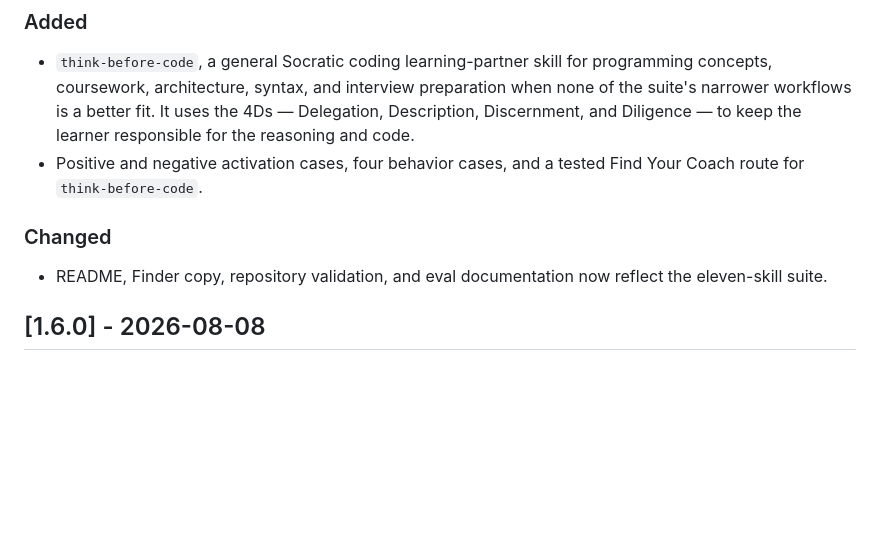
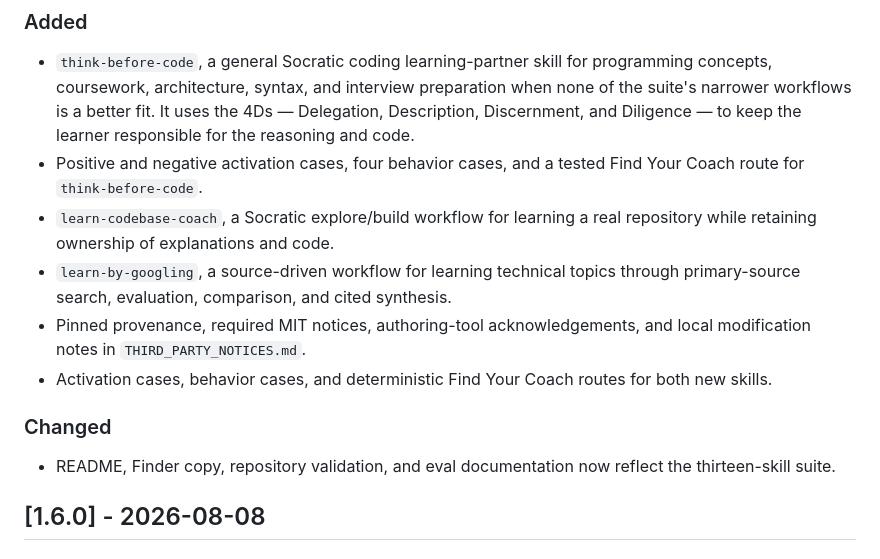
Before and after one commit to Far-200/think-before-code, a Markdown page: CHANGELOG.md, the part around the change. Drawn GitHub-style; blank space fills up the shorter version.

Commit message:
docs: record skill and compliance additions

```diff
--- a/CHANGELOG.md
+++ b/CHANGELOG.md
@@ -17,11 +17,15 @@ The format is loosely based on
   reasoning and code.
 - Positive and negative activation cases, four behavior cases, and a
   tested Find Your Coach route for `think-before-code`.
+- `learn-codebase-coach`, a Socratic explore/build workflow for learning a real repository while retaining ownership of explanations and code.
+- `learn-by-googling`, a source-driven workflow for learning technical topics through primary-source search, evaluation, comparison, and cited synthesis.
+- Pinned provenance, required MIT notices, authoring-tool acknowledgements, and local modification notes in `THIRD_PARTY_NOTICES.md`.
+- Activation cases, behavior cases, and deterministic Find Your Coach routes for both new skills.
 
 ### Changed
 
 - README, Finder copy, repository validation, and eval documentation
-  now reflect the eleven-skill suite.
+  now reflect the thirteen-skill suite.
 
 ## [1.6.0] - 2026-08-08
 
```
